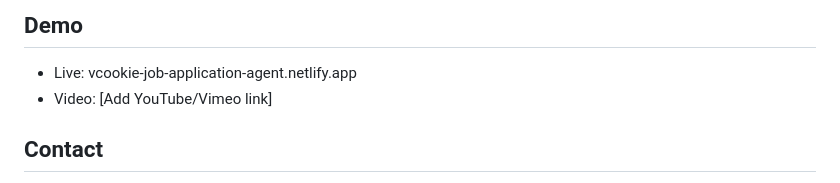
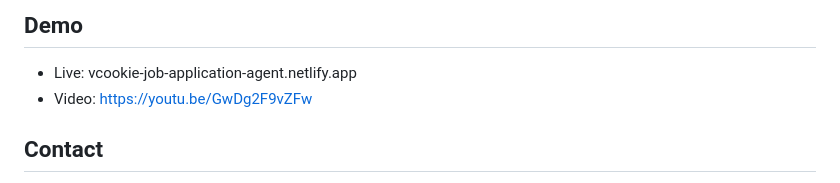
Before and after one commit to Vengefulcookie/job-application-agent, a Markdown page: README.md, the part around the change. GitHub-like rendering.

Commit message:
Update demo video link in README

```diff
--- a/README.md
+++ b/README.md
@@ -150,7 +150,7 @@ For production use, API calls would move to a secure backend with environment va
 
 ## Demo
 - Live: vcookie-job-application-agent.netlify.app
-- Video: [Add YouTube/Vimeo link]
+- Video: https://youtu.be/GwDg2F9vZFw
 
 ## Contact
 - GitHub: github.com/Vengefulcookie
```
